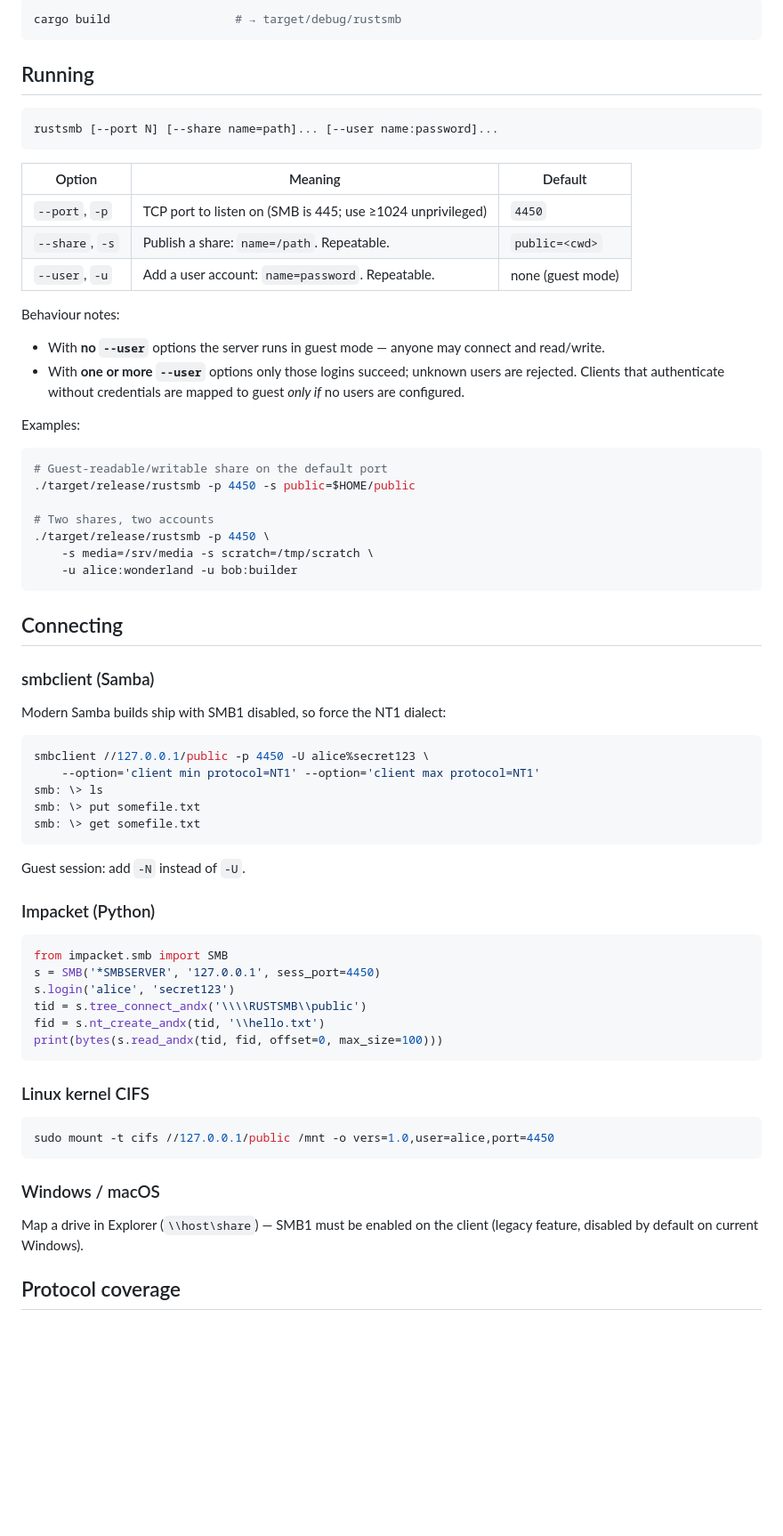
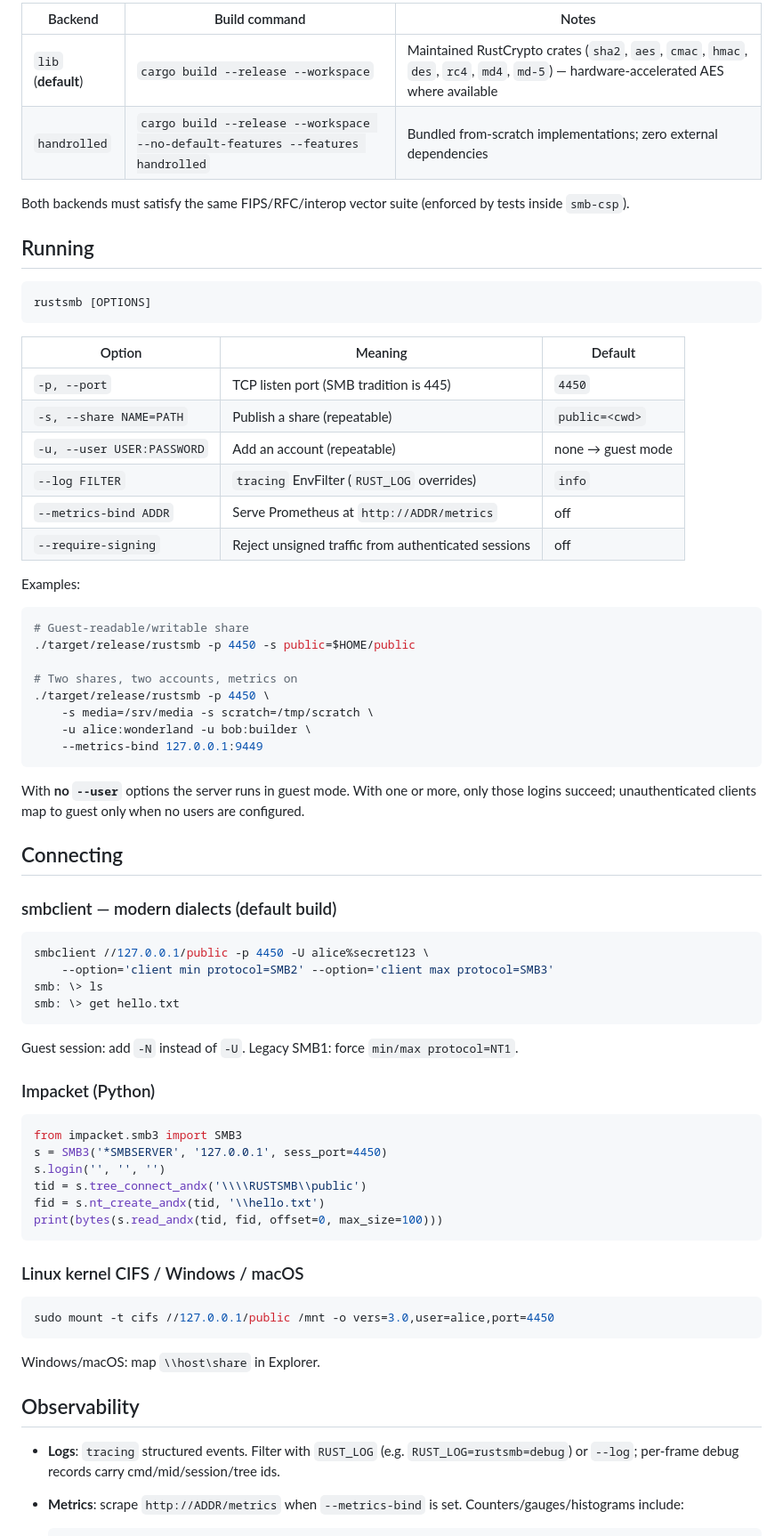
Before and after one commit to farazshaikh/smb-rs, a Markdown page: README.md, the part around one of its changes. Shown at 89% size. Drawn GitHub-style; blank space fills up the shorter version.

````diff
--- a/README.md
+++ b/README.md
@@ -78,77 +85,82 @@ Debug build with logging-friendly symbols:
 
-```sh
-cargo build                  # → target/debug/rustsmb
-```
+| Backend | Build command | Notes |
+|---|---|---|
+| `lib` (**default**) | `cargo build --release --workspace` | Maintained RustCrypto crates (`sha2`, `aes`, `cmac`, `hmac`, `des`, `rc4`, `md4`, `md-5`) — hardware-accelerated AES where available |
+| `handrolled` | `cargo build --release --workspace --no-default-features --features handrolled` | Bundled from-scratch implementations; zero external dependencies |
+
+Both backends must satisfy the same FIPS/RFC/interop vector suite
+(enforced by tests inside `smb-csp`).
 
 ## Running
 
 ```
-rustsmb [--port N] [--share name=path]... [--user name:password]...
+rustsmb [OPTIONS]
 ```
 
 | Option | Meaning | Default |
 |---|---|---|
-| `--port`, `-p` | TCP port to listen on (SMB is 445; use ≥1024 unprivileged) | `4450` |
-| `--share`, `-s` | Publish a share: `name=/path`. Repeatable. | `public=<cwd>` |
-| `--user`, `-u` | Add a user account: `name=password`. Repeatable. | none (guest mode) |
-
-Behaviour notes:
-
-- With **no `--user`** options the server runs in guest mode — anyone may
-  connect and read/write.
-- With **one or more `--user`** options only those logins succeed; unknown
-  users are rejected. Clients that authenticate without credentials are mapped
-  to guest *only if* no users are configured.
+| `-p, --port` | TCP listen port (SMB tradition is 445) | `4450` |
+| `-s, --share NAME=PATH` | Publish a share (repeatable) | `public=<cwd>` |
+| `-u, --user USER:PASSWORD` | Add an account (repeatable) | none → guest mode |
+| `--log FILTER` | `tracing` EnvFilter (`RUST_LOG` overrides) | `info` |
+| `--metrics-bind ADDR` | Serve Prometheus at `http://ADDR/metrics` | off |
+| `--require-signing` | Reject unsigned traffic from authenticated sessions | off |
 
 Examples:
 
 ```sh
-# Guest-readable/writable share on the default port
+# Guest-readable/writable share
 ./target/release/rustsmb -p 4450 -s public=$HOME/public
 
-# Two shares, two accounts
+# Two shares, two accounts, metrics on
 ./target/release/rustsmb -p 4450 \
     -s media=/srv/media -s scratch=/tmp/scratch \
-    -u alice:wonderland -u bob:builder
+    -u alice:wonderland -u bob:builder \
+    --metrics-bind 127.0.0.1:9449
 ```
+
+With **no `--user`** options the server runs in guest mode. With one or more,
+only those logins succeed; unauthenticated clients map to guest only when no
+users are configured.
 
 ## Connecting
 
-### smbclient (Samba)
-
-Modern Samba builds ship with SMB1 disabled, so force the NT1 dialect:
+### smbclient — modern dialects (default build)
 
 ```sh
 smbclient //127.0.0.1/public -p 4450 -U alice%secret123 \
-    --option='client min protocol=NT1' --option='client max protocol=NT1'
+    --option='client min protocol=SMB2' --option='client max protocol=SMB3'
 smb: \> ls
-smb: \> put somefile.txt
-smb: \> get somefile.txt
+smb: \> get hello.txt
 ```
 
-Guest session: add `-N` instead of `-U`.
+Guest session: add `-N` instead of `-U`. Legacy SMB1: force
+`min/max protocol=NT1`.
 
 ### Impacket (Python)
 
 ```python
-from impacket.smb import SMB
-s = SMB('*SMBSERVER', '127.0.0.1', sess_port=4450)
-s.login('alice', 'secret123')
+from impacket.smb3 import SMB3
+s = SMB3('*SMBSERVER', '127.0.0.1', sess_port=4450)
+s.login('', '', '')
 tid = s.tree_connect_andx('\\\\RUSTSMB\\public')
 fid = s.nt_create_andx(tid, '\\hello.txt')
 print(bytes(s.read_andx(tid, fid, offset=0, max_size=100)))
 ```
 
-### Linux kernel CIFS
+### Linux kernel CIFS / Windows / macOS
 
 ```sh
-sudo mount -t cifs //127.0.0.1/public /mnt -o vers=1.0,user=alice,port=4450
+sudo mount -t cifs //127.0.0.1/public /mnt -o vers=3.0,user=alice,port=4450
 ```
 
-### Windows / macOS
+Windows/macOS: map `\\host\share` in Explorer.
 
-Map a drive in Explorer (`\\host\share`) — SMB1 must be enabled on the client
-(legacy feature, disabled by default on current Windows).
+## Observability
 
-## Protocol coverage
+* **Logs**: `tracing` structured events. Filter with `RUST_LOG`
+  (e.g. `RUST_LOG=rustsmb=debug`) or `--log`; per-frame debug records carry
+  cmd/mid/session/tree ids.
+* **Metrics**: scrape `http://ADDR/metrics` when `--metrics-bind` is set.
+  Counters/gauges/histograms include:
 
````
Also changed, not shown: other parts of README.md (+103 -93 lines), IMPLEMENTATION_PLAN.md (+31 -2 lines).
